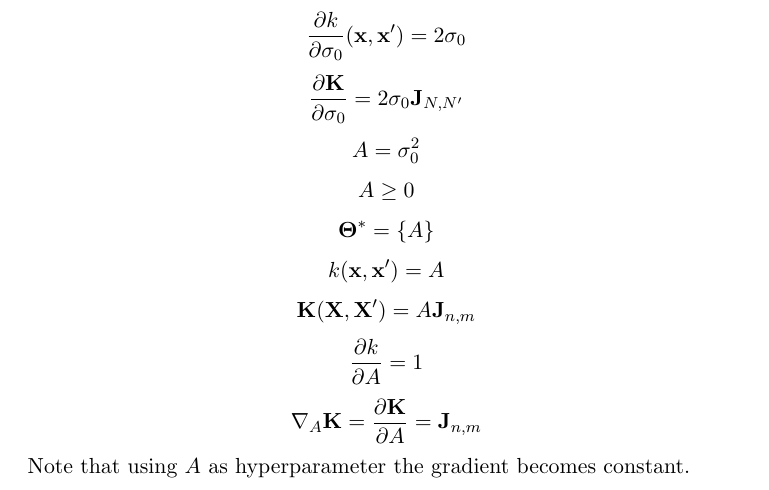
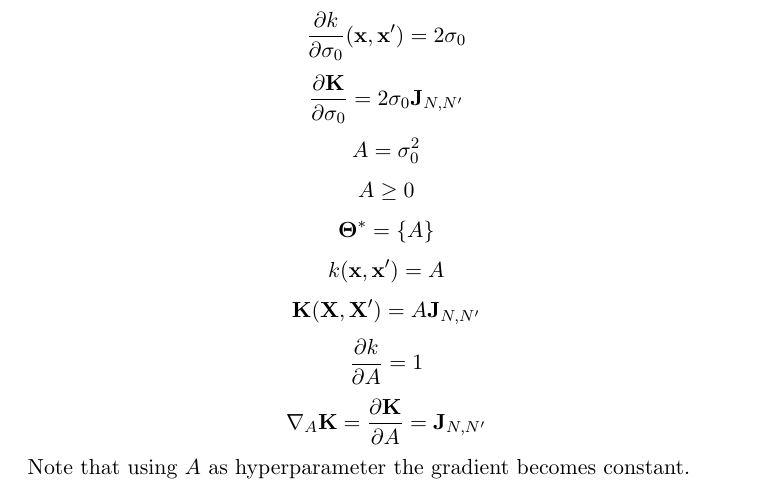
Before and after one commit to PyMVPA/PyMVPA, a LaTeX document (doc/math/kernels.tex): part of page 2 of 9, cut so that both start at the same text. Compiled offline with pdfLaTeX.

Commit message:
DOC: small fix on J indices for constant kernel.

```diff
--- a/doc/math/kernels.tex
+++ b/doc/math/kernels.tex
@@ -92,9 +92,9 @@ $$A = \sigma_0^2$$
 $$A \ge 0$$
 $$\mathbf{\Theta}^* = \{A\}$$
 $$k(\x,\x') = A$$
-$$\K(\X,\X') = A \J_{n,m}$$
+$$\K(\X,\X') = A \J_{N,N'}$$
 $$\frac{\partial k}{\partial A} = 1$$
-$$\nabla_A \K = \frac{\partial \K}{\partial A} = \J_{n,m}$$
+$$\nabla_A \K = \frac{\partial \K}{\partial A} = \J_{N,N'}$$
 Note that using $A$ as hyperparameter the gradient becomes constant.
 
 \section{Linear kernel}
```
